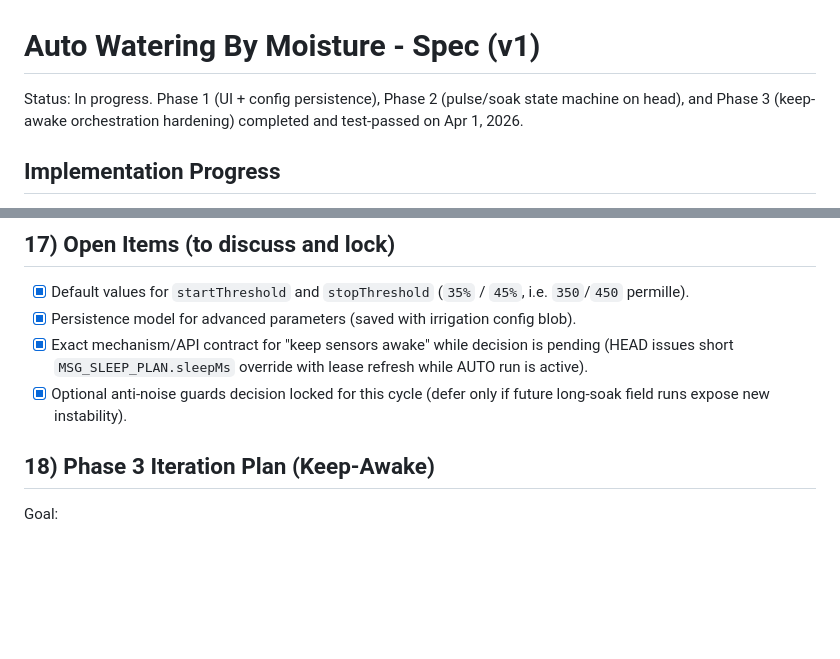
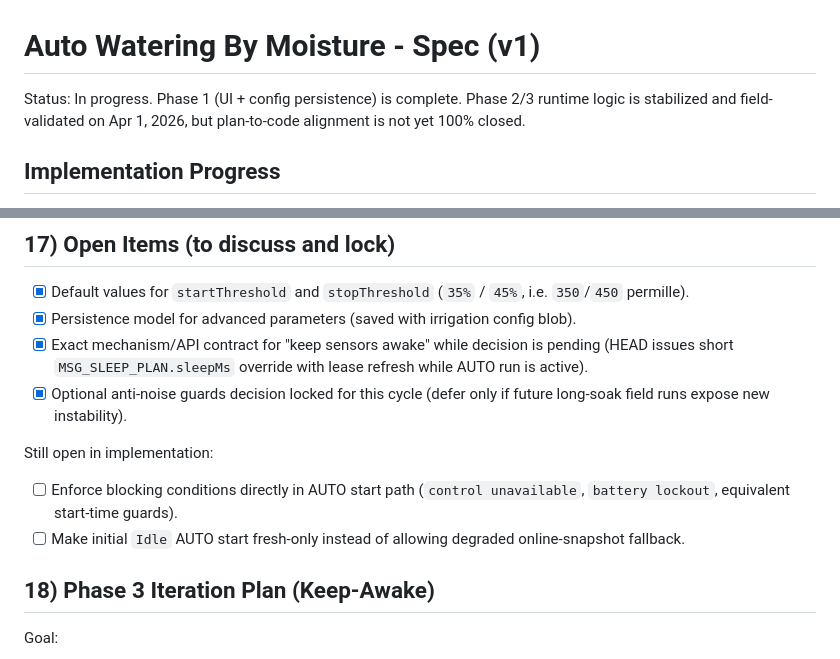
Before and after one commit to paulmarx-dev/automatic-irrigation-system, a Markdown page: docs/auto-watering-moisture-spec.md, 2 parts joined by grey strips. Rendered like a GitHub page; blank space fills up the shorter version.

```diff
--- a/docs/auto-watering-moisture-spec.md
+++ b/docs/auto-watering-moisture-spec.md
@@ -1,6 +1,6 @@
 # Auto Watering By Moisture - Spec (v1)
 
-Status: In progress. Phase 1 (UI + config persistence), Phase 2 (pulse/soak state machine on head), and Phase 3 (keep-awake orchestration hardening) completed and test-passed on Apr 1, 2026.
+Status: In progress. Phase 1 (UI + config persistence) is complete. Phase 2/3 runtime logic is stabilized and field-validated on Apr 1, 2026, but plan-to-code alignment is not yet 100% closed.
 
 ## Implementation Progress
 
@@ -367,6 +379,10 @@ Use this checklist before merging UI work:
 - [x] Exact mechanism/API contract for "keep sensors awake" while decision is pending (HEAD issues short `MSG_SLEEP_PLAN.sleepMs` override with lease refresh while AUTO run is active).
 - [x] Optional anti-noise guards decision locked for this cycle (defer only if future long-soak field runs expose new instability).
 
+Still open in implementation:
+- [ ] Enforce blocking conditions directly in AUTO start path (`control unavailable`, `battery lockout`, equivalent start-time guards).
+- [ ] Make initial `Idle` AUTO start fresh-only instead of allowing degraded online-snapshot fallback.
+
 ## 18) Phase 3 Iteration Plan (Keep-Awake)
 
 Goal:
```
Also changed, not shown: other parts of docs/auto-watering-moisture-spec.md (+34 -6 lines).
